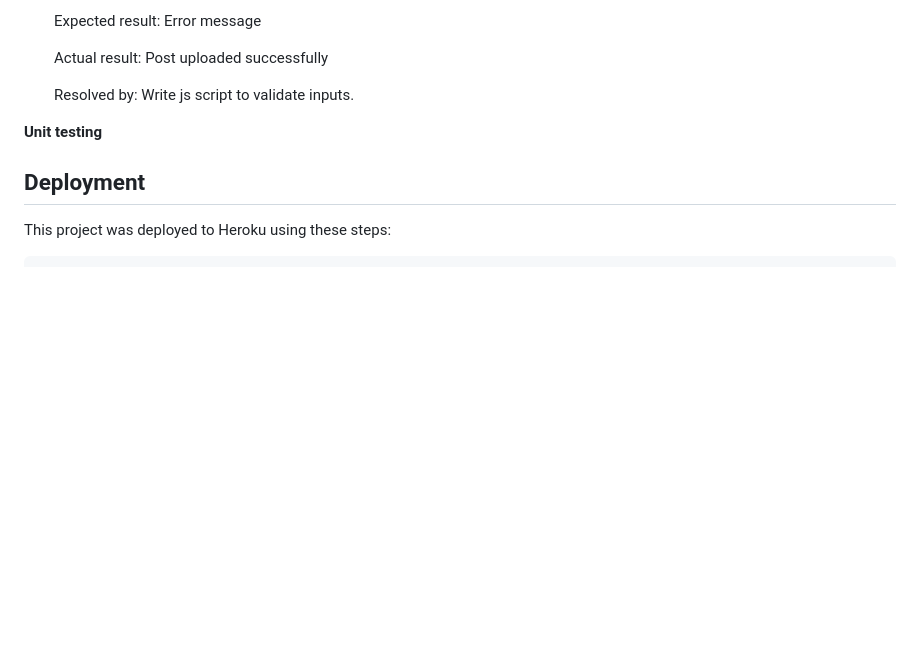
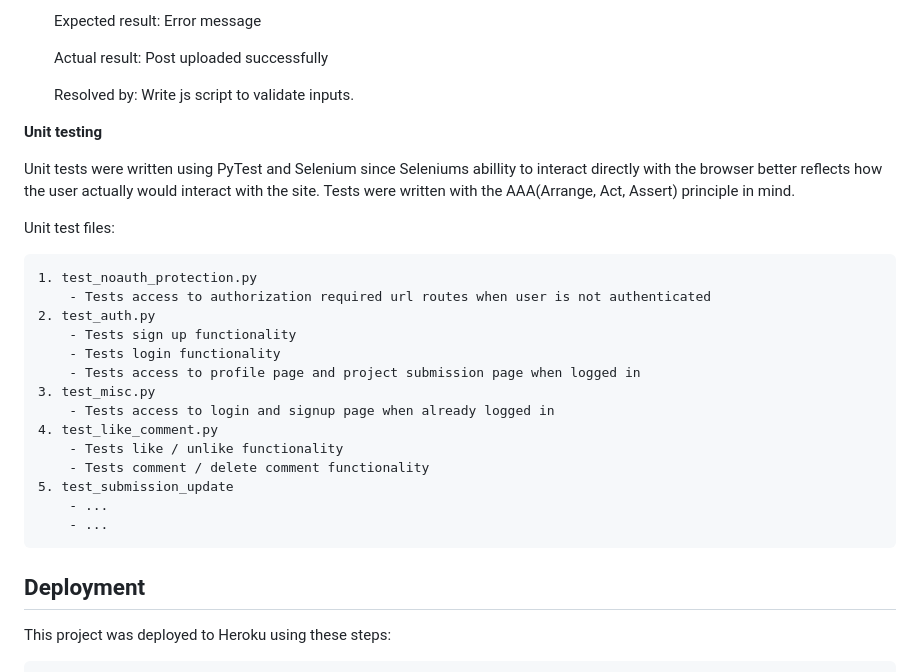
Before and after one commit to linx02/project-hub, a Markdown page: README.md, the part around the change. Rendered like a GitHub page; blank space fills up the shorter version.

Commit message:
Continue README.md

```diff
--- a/README.md
+++ b/README.md
@@ -442,6 +442,25 @@ ___Case:___ Inserting invalid or no data when updating existing post
 
 __Unit testing__
 
+Unit tests were written using PyTest and Selenium since Seleniums abillity to interact directly with the browser better reflects how the user actually would interact with the site. Tests were written with the AAA(Arrange, Act, Assert) principle in mind.
+
+Unit test files:
+
+    1. test_noauth_protection.py
+        - Tests access to authorization required url routes when user is not authenticated
+    2. test_auth.py
+        - Tests sign up functionality
+        - Tests login functionality
+        - Tests access to profile page and project submission page when logged in
+    3. test_misc.py
+        - Tests access to login and signup page when already logged in
+    4. test_like_comment.py
+        - Tests like / unlike functionality
+        - Tests comment / delete comment functionality
+    5. test_submission_update
+        - ...
+        - ...
+
 
 ## Deployment
 
```
